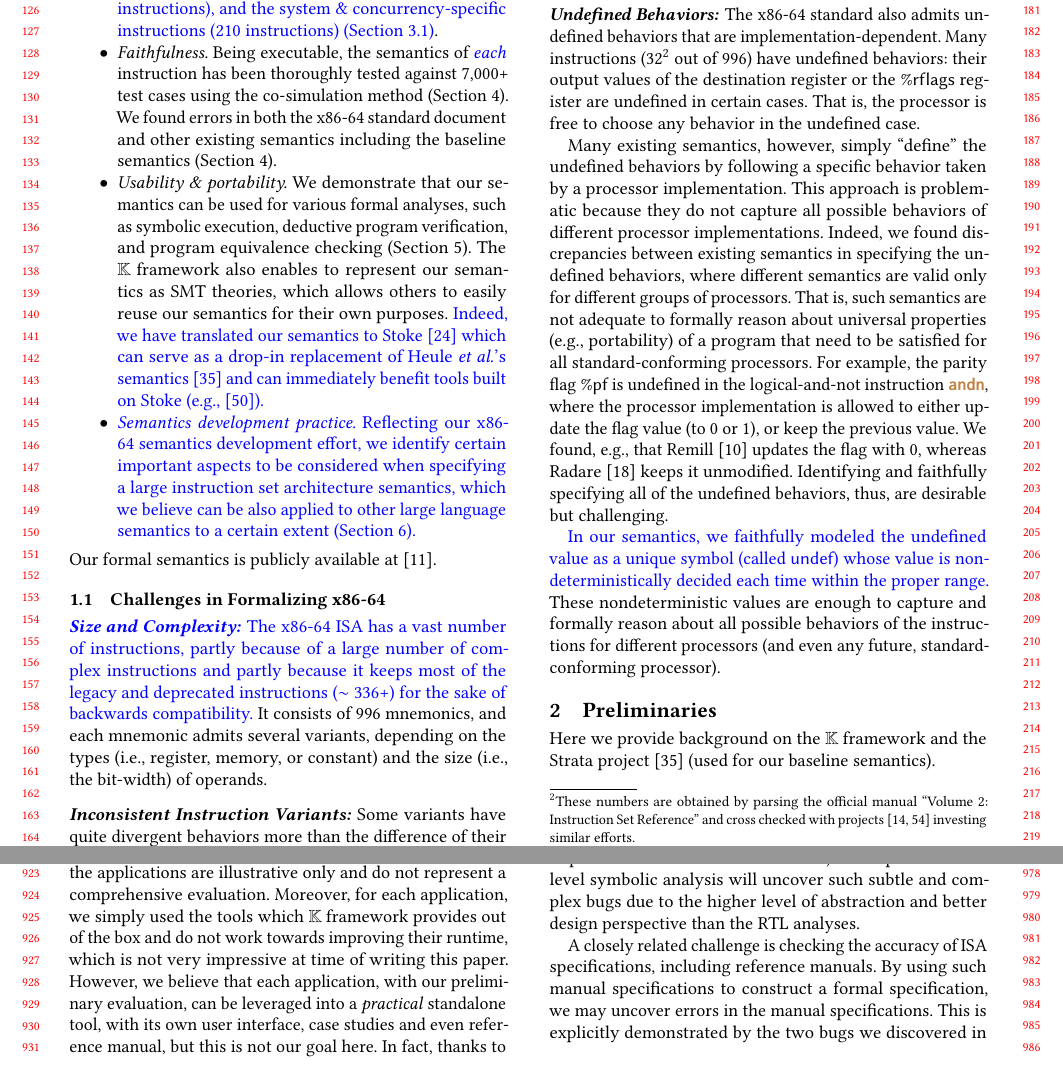
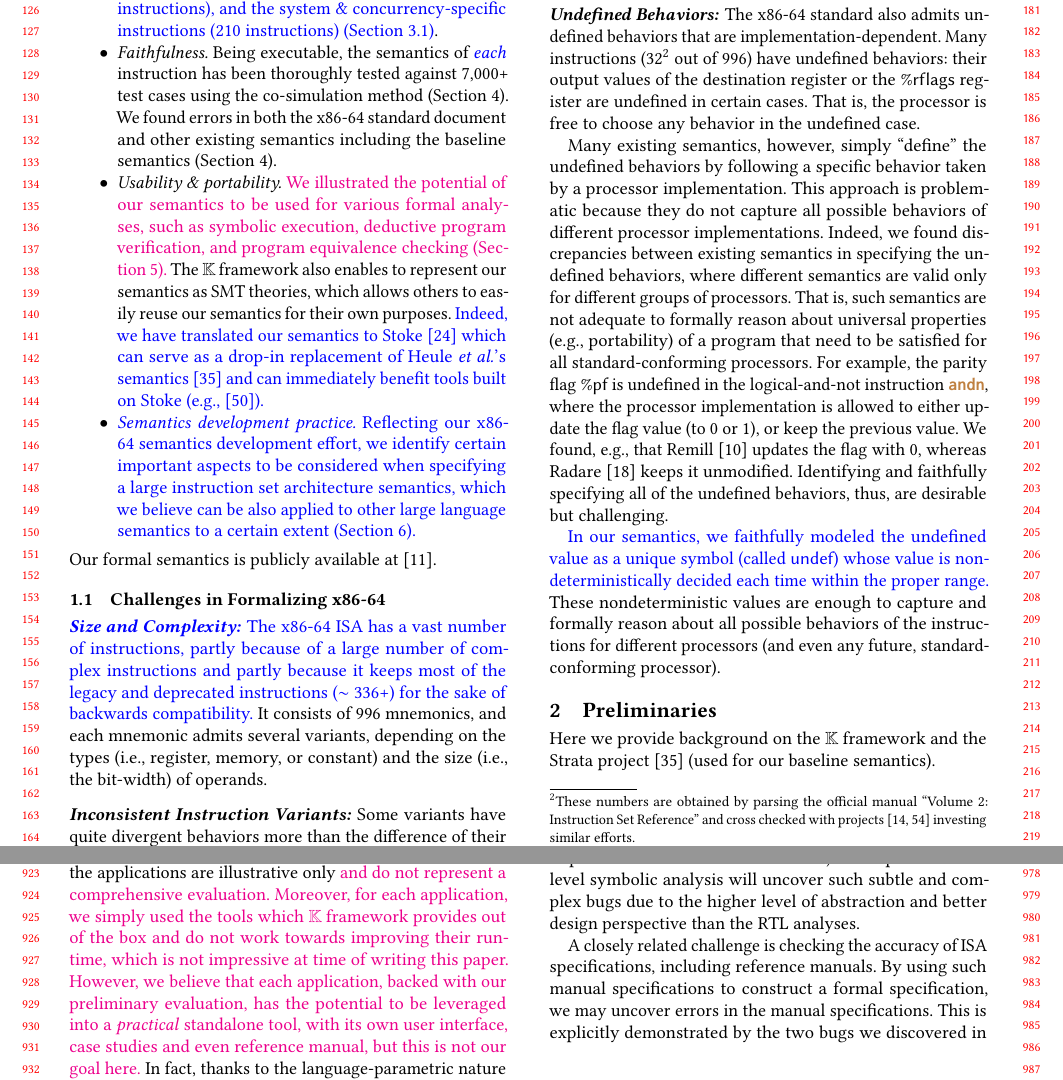
Before and after one commit to sdasgup3/PLDI19-X86-64-Semantics, a LaTeX paper (main.tex, which reads application.tex, custom_package.tex, introduction.tex): two parts of pages 2 and 9 of 16, joined at a grey line, cut so that both start at the same text. Compiled offline with pdfLaTeX.

Commit message:
some more edits; highlighted with magenta: AEC 3

```diff
--- a/application.tex
+++ b/application.tex
@@ -2,8 +2,8 @@
 
 In this section, we illustrate a few applications of our formal semantics, in addition to the reference model mentioned in the previous section.
 Our goal here is to demonstrate that our semantics can be used for formal reasoning of \ISA programs for a wide variety of purposes.
-For this reason, the applications are illustrative only and do not represent a comprehensive evaluation. Moreover, for each application, we simply used the tools which \K framework provides out of the box and do not work towards improving their runtime, which is not very impressive at time of writing this paper.
-However, we believe that each application, with our preliminary evaluation, can be leveraged into a \emph{practical} standalone tool, with its own user interface, case studies and even reference manual, but this is not our goal here.
+For this reason, the applications are illustrative only \AEC{and do not represent a comprehensive evaluation. Moreover, for each application, we simply used the tools which \K framework provides out of the box and do not work towards improving their runtime, which is not impressive at time of writing this paper.
+However, we believe that each application, backed with our preliminary evaluation, has the potential to be leveraged into a \emph{practical} standalone tool, with its own user interface, case studies and even reference manual, but this is not our goal here.}
 In fact, thanks to the language-parametric nature of \K, none of these reasoning approaches can be regarded as novel {\it per se}, because they are already used in the context of other languages defined in \K and their implementation is language-semantics agnostic.
 %
 We begin with a discussion of a use case for hardware verification.
--- a/custom_package.tex
+++ b/custom_package.tex
@@ -31,6 +31,7 @@
 \newcommand{\BW}[1]{{\color{red} Borrowed: #1}}
 \newcommand{\Added}[1]{{\color{red} #1}}
 \newcommand{\SC}[1]{{\color{blue} #1}}
+\newcommand{\AEC}[1]{{\color{magenta} #1}}
 \newcommand{\cmt}[1]{}
 \newcommand{\xmark}{{\color{red} \ding{55}}}
 \newcommand{\cmark}{{\color{green} \ding{51}}}
--- a/introduction.tex
+++ b/introduction.tex
@@ -103,7 +103,7 @@ We found errors in both the \ISA standard document and other existing semantics
 %\SC{Note that, the testing of floating point instructions is facilitated by the fact K already has matured library support for floating point theories which we augmented to support modeling such instructions. In Section~\ref{sec:limit}, we reported a precision issue with our floating point library support.}
 \item
 \emph{Usability \& portability.}
-We demonstrate that our semantics can be used for various formal analyses, such as symbolic execution, deductive program verification, and program equivalence checking (Section~\ref{sec:Appl}).
+\AEC{We illustrated the potential of our semantics to be used for various formal analyses, such as symbolic execution, deductive program verification, and program equivalence checking (Section~\ref{sec:Appl}).}
 The \K framework also enables to represent our semantics as SMT theories,
 % that can be handled by various SMT solvers,
 which allows others to easily reuse our semantics for their own purposes.
```
Also changed, not shown: abstract.tex (+1 -1 lines), conclusion.tex (+2 -2 lines).
